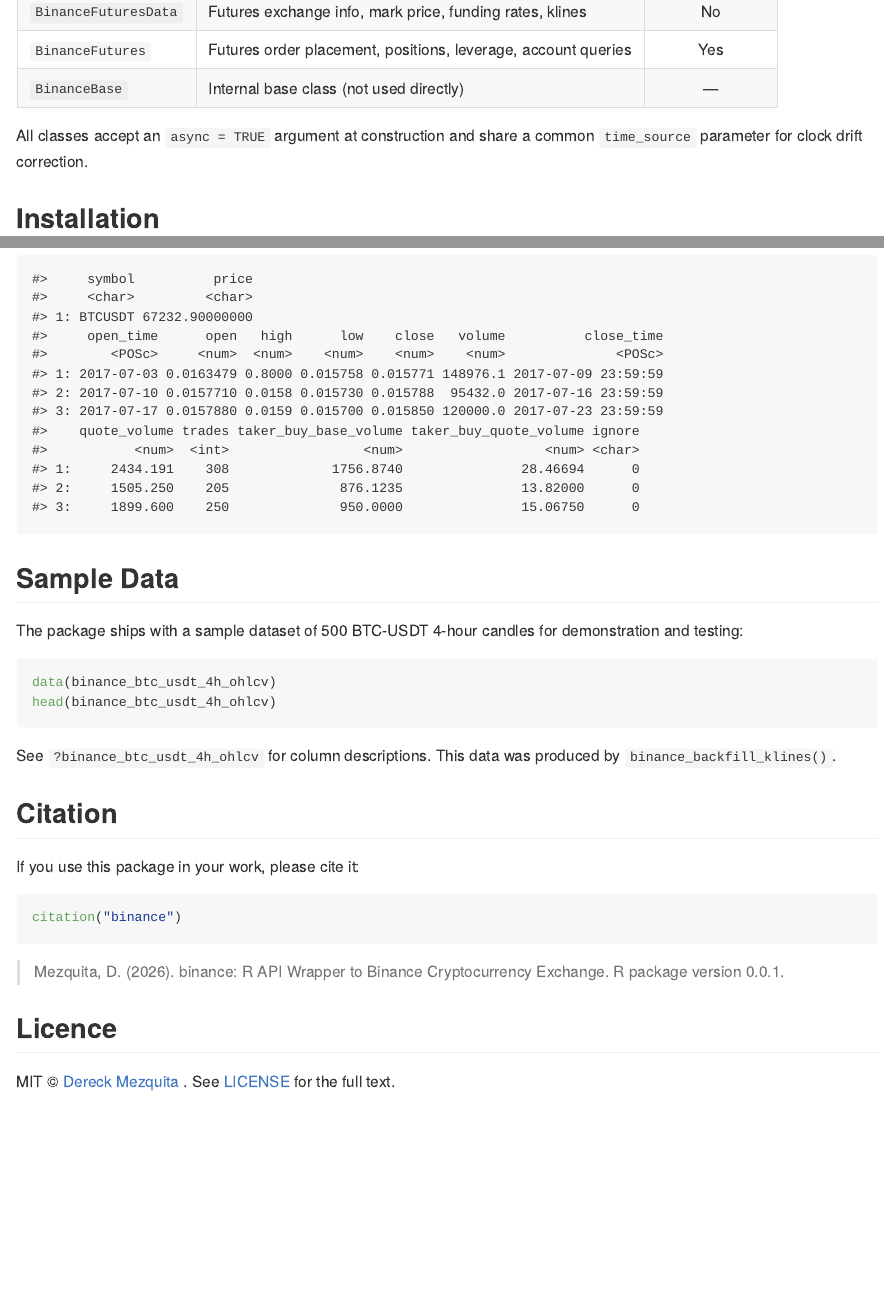
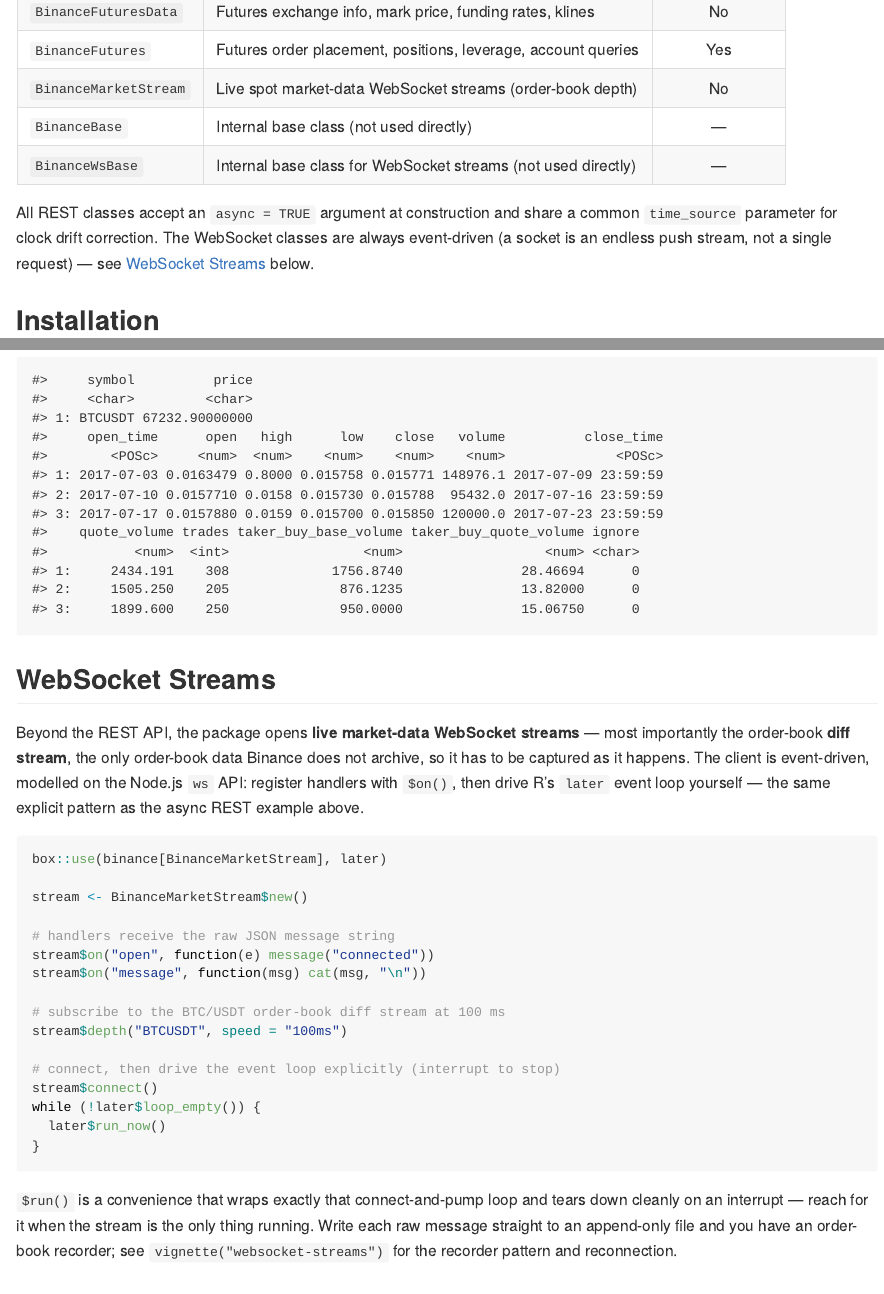
Before and after one commit to dereckscompany/binance, an R Markdown document (README.Rmd): the page in a window 1100 px wide, from 2270 px down, and a second part further down, joined at a grey line. The pictures show the output file README.md that the author committed with the source, drawn offline in the style of GitHub; badge pictures from the web are left out.

Commit message:
docs(readme): show WebSocket streams with an explicit event loop
Add a WebSocket Streams section plus the BinanceMarketStream / BinanceWsBase
rows to the class table. The example drives later::run_now() explicitly (the
same pattern as the async REST example); $run() is mentioned as the convenience
wrapper rather than demonstrated.

````diff
--- a/README.Rmd
+++ b/README.Rmd
@@ -75,9 +75,11 @@
 | `BinanceMargin` | Margin borrowing, repayment, orders, and account queries | Yes |
 | `BinanceFuturesData` | Futures exchange info, mark price, funding rates, klines | No |
 | `BinanceFutures` | Futures order placement, positions, leverage, account queries | Yes |
+| `BinanceMarketStream` | Live spot market-data WebSocket streams (order-book depth) | No |
 | `BinanceBase` | Internal base class (not used directly) | — |
+| `BinanceWsBase` | Internal base class for WebSocket streams (not used directly) | — |
 
-All classes accept an `async = TRUE` argument at construction and share a common `time_source` parameter for clock drift correction.
+All REST classes accept an `async = TRUE` argument at construction and share a common `time_source` parameter for clock drift correction. The WebSocket classes are always event-driven (a socket is an endless push stream, not a single request) — see [WebSocket Streams](#websocket-streams) below.
 
 ## Installation
 
@@ -356,6 +358,31 @@
 }
 ```
 
+## WebSocket Streams
+
+Beyond the REST API, the package opens **live market-data WebSocket streams** — most importantly the order-book **diff stream**, the only order-book data Binance does not archive, so it has to be captured as it happens. The client is event-driven, modelled on the Node.js `ws` API: register handlers with `$on()`, then drive R's `later` event loop yourself — the same explicit pattern as the async REST example above.
+
+```{r, eval = FALSE}
+box::use(binance[BinanceMarketStream], later)
+
+stream <- BinanceMarketStream$new()
+
+# handlers receive the raw JSON message string
+stream$on("open", function(e) message("connected"))
+stream$on("message", function(msg) cat(msg, "\n"))
+
+# subscribe to the BTC/USDT order-book diff stream at 100 ms
+stream$depth("BTCUSDT", speed = "100ms")
+
+# connect, then drive the event loop explicitly (interrupt to stop)
+stream$connect()
+while (!later$loop_empty()) {
+  later$run_now()
+}
+```
+
+`$run()` is a convenience that wraps exactly that connect-and-pump loop and tears down cleanly on an interrupt — reach for it when the stream is the only thing running. Write each raw message straight to an append-only file and you have an order-book recorder; see `vignette("websocket-streams")` for the recorder pattern and reconnection.
+
 ## Sample Data
 
 The package ships with a sample dataset of 500 BTC-USDT 4-hour candles for demonstration and testing:
````
Also changed, not shown: README.md.
